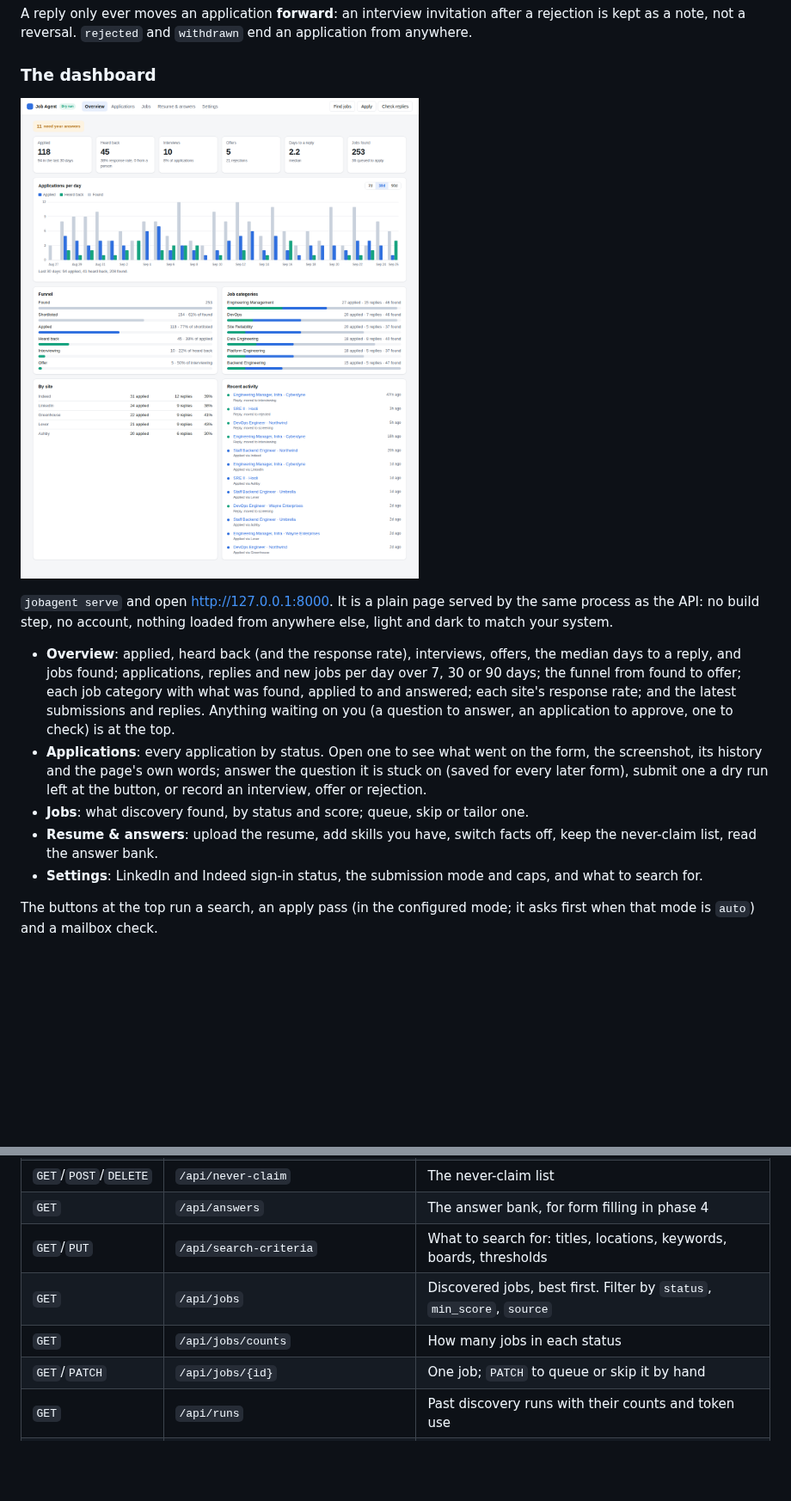
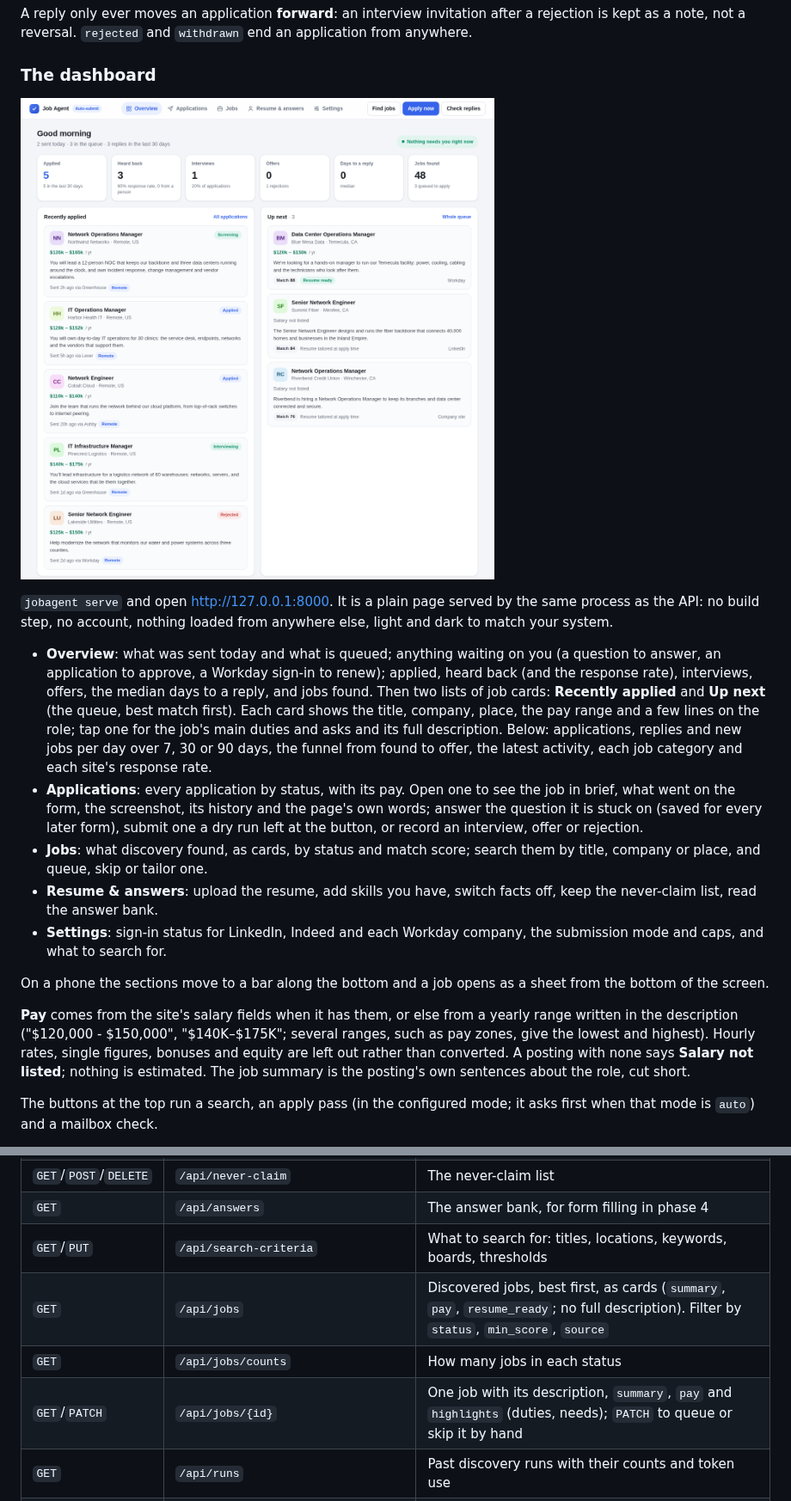
Before and after one commit to markshield07/AI-Agent-Jobs-, a Markdown page: README.md, 2 parts joined by grey strips. Shown at 86% size. Drawn GitHub-style; pictures changed too: docs/dashboard.png; blank space fills up the shorter version.

```diff
--- a/README.md
+++ b/README.md
@@ -378,21 +378,37 @@ end an application from anywhere.
 the same process as the API: no build step, no account, nothing loaded from
 anywhere else, light and dark to match your system.
 
-- **Overview**: applied, heard back (and the response rate), interviews, offers,
-  the median days to a reply, and jobs found; applications, replies and new
-  jobs per day over 7, 30 or 90 days; the funnel from found to offer; each job
-  category with what was found, applied to and answered; each site's response
-  rate; and the latest submissions and replies. Anything waiting on you (a
-  question to answer, an application to approve, one to check) is at the top.
-- **Applications**: every application by status. Open one to see what went on
-  the form, the screenshot, its history and the page's own words; answer the
-  question it is stuck on (saved for every later form), submit one a dry run
-  left at the button, or record an interview, offer or rejection.
-- **Jobs**: what discovery found, by status and score; queue, skip or tailor one.
+- **Overview**: what was sent today and what is queued; anything waiting on
+  you (a question to answer, an application to approve, a Workday sign-in to
+  renew); applied, heard back (and the response rate), interviews, offers, the
+  median days to a reply, and jobs found. Then two lists of job cards:
+  **Recently applied** and **Up next** (the queue, best match first). Each
+  card shows the title, company, place, the pay range and a few lines on the
+  role; tap one for the job's main duties and asks and its full description.
+  Below: applications, replies and new jobs per day over 7, 30 or 90 days, the
+  funnel from found to offer, the latest activity, each job category and each
+  site's response rate.
+- **Applications**: every application by status, with its pay. Open one to see
+  the job in brief, what went on the form, the screenshot, its history and the
+  page's own words; answer the question it is stuck on (saved for every later
+  form), submit one a dry run left at the button, or record an interview,
+  offer or rejection.
+- **Jobs**: what discovery found, as cards, by status and match score; search
+  them by title, company or place, and queue, skip or tailor one.
 - **Resume & answers**: upload the resume, add skills you have, switch facts
   off, keep the never-claim list, read the answer bank.
-- **Settings**: LinkedIn and Indeed sign-in status, the submission mode and
-  caps, and what to search for.
+- **Settings**: sign-in status for LinkedIn, Indeed and each Workday company,
+  the submission mode and caps, and what to search for.
+
+On a phone the sections move to a bar along the bottom and a job opens as a
+sheet from the bottom of the screen.
+
+**Pay** comes from the site's salary fields when it has them, or else from a
+yearly range written in the description ("$120,000 - $150,000", "$140K–$175K";
+several ranges, such as pay zones, give the lowest and highest). Hourly rates,
+single figures, bonuses and equity are left out rather than converted. A
+posting with none says **Salary not listed**; nothing is estimated. The job
+summary is the posting's own sentences about the role, cut short.
 
 The buttons at the top run a search, an apply pass (in the configured mode;
 it asks first when that mode is `auto`) and a mailbox check.
@@ -432,9 +448,9 @@ keeping a terminal open:
 | `GET`/`POST`/`DELETE` | `/api/never-claim` | The never-claim list |
 | `GET` | `/api/answers` | The answer bank, for form filling in phase 4 |
 | `GET`/`PUT` | `/api/search-criteria` | What to search for: titles, locations, keywords, boards, thresholds |
-| `GET` | `/api/jobs` | Discovered jobs, best first. Filter by `status`, `min_score`, `source` |
+| `GET` | `/api/jobs` | Discovered jobs, best first, as cards (`summary`, `pay`, `resume_ready`; no full description). Filter by `status`, `min_score`, `source` |
 | `GET` | `/api/jobs/counts` | How many jobs in each status |
-| `GET`/`PATCH` | `/api/jobs/{id}` | One job; `PATCH` to queue or skip it by hand |
+| `GET`/`PATCH` | `/api/jobs/{id}` | One job with its description, `summary`, `pay` and `highlights` (duties, needs); `PATCH` to queue or skip it by hand |
 | `GET` | `/api/runs` | Past discovery runs with their counts and token use |
 | `POST` | `/api/runs/discover` | Start a run in the background; `?wait=true` returns the report |
 | `POST` | `/api/jobs/{id}/tailor` | Tailor the resume to this job now; returns the variant, ready or rejected |
```
Also changed, not shown: other parts of README.md (+3 -1 lines), docs/dashboard-applications.png, 12 other files.
